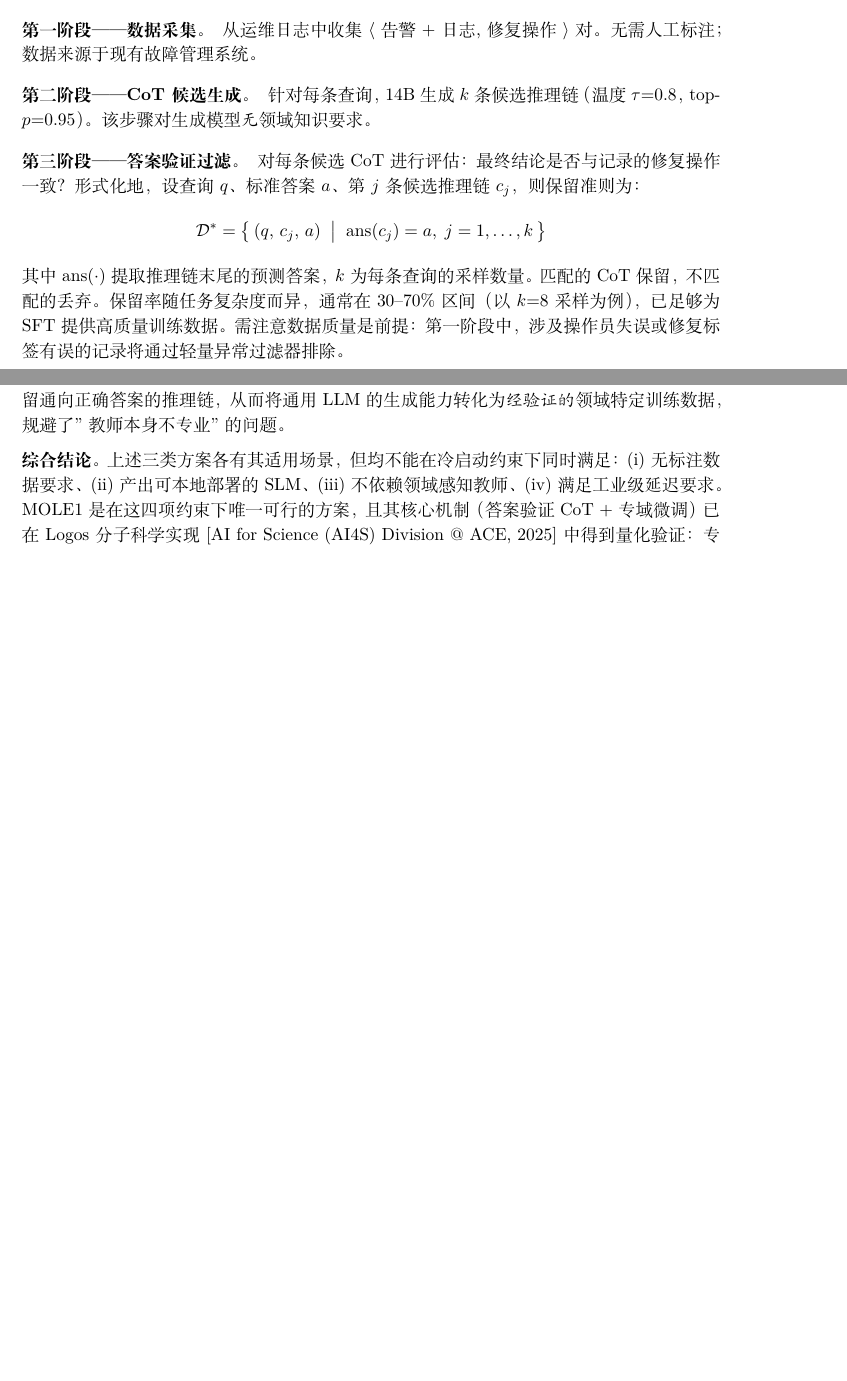
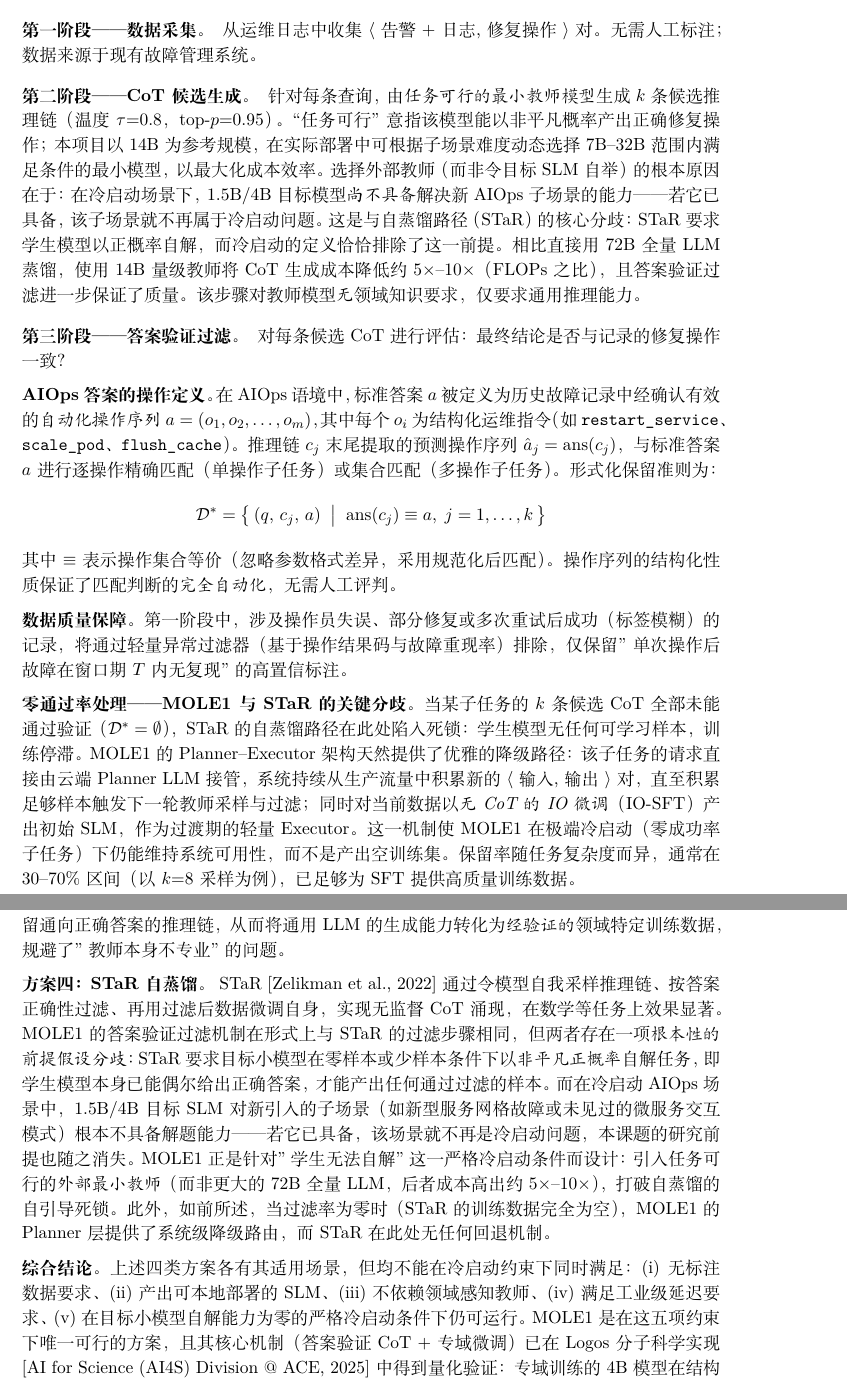
Before and after one commit to DataLab-atom/LatexAliBaBa, a LaTeX document (main.tex): two parts of pages 5 and 8 of 13 before the commit and two parts of pages 5 and 9 of 14 after it, joined at a grey line, cut so that both start at the same text, the shorter picture padded with empty space. Compiled offline with XeLaTeX.

Commit message:
Address reviewer concerns: STaR differentiation, AIOps answer definition, MCP scope
- Clarify 14B teacher as minimum-capable unit (not arbitrary): exponentially
  cheaper than 72B distillation; self-distillation (STaR) is infeasible in
  cold-start because the target 1.5B/4B model cannot self-solve novel AIOps
  sub-tasks by definition of cold-start
- Formalize AIOps answer verification: answer a defined as structured
  automated operation sequence (o1,...,om); matching is exact set-equivalence
  after normalization, fully automated without human judgment
- Add zero-pass-rate handling as MOLE1 strength vs STaR weakness: when all k
  candidates fail filtering, MOLE1 falls back to Planner routing + IO-SFT
  bridge; STaR deadlocks with empty training set
- Add "方案四：STaR自蒸馏" in discussion section: explicit head-to-head
  comparison making the fundamental assumption divergence clear to reviewers
- Downgrade MCP encapsulation from research goal O3 to engineering deliverable:
  tool-call packaging is engineering, not research; preserves patent claim
- Update five-constraint summary in conclusion to include cold-start condition (v)

https://claude.ai/code/session_018voihYQdxXscZcc7G8ckrH

```diff
--- a/main.tex
+++ b/main.tex
@@ -268,22 +271,52 @@ $\langle$输入, 输出$\rangle$ 对，且 (ii) 答案正确性可自动验证
         从运维日志中收集 $\langle$告警+日志, 修复操作$\rangle$ 对。
         无需人工标注；数据来源于现有故障管理系统。
   \item[第二阶段——CoT 候选生成。]
-        针对每条查询，14B 生成 $k$ 条候选推理链
-        （温度 $\tau{=}0.8$，top-$p{=}0.95$）。该步骤对生成模型\emph{无}领域知识要求。
+        针对每条查询，由\emph{任务可行的最小教师模型}生成 $k$ 条候选推理链
+        （温度 $\tau{=}0.8$，top-$p{=}0.95$）。
+        ``任务可行''意指该模型能以非平凡概率产出正确修复操作；
+        本项目以 14B 为参考规模，在实际部署中可根据子场景难度动态选择
+        7B--32B 范围内满足条件的最小模型，以最大化成本效率。
+        选择外部教师（而非令目标 SLM 自举）的根本原因在于：
+        在冷启动场景下，1.5B/4B 目标模型\emph{尚不具备}解决新 AIOps 子场景的能力——
+        若它已具备，该子场景就不再属于冷启动问题。
+        这是与自蒸馏路径（STaR）的核心分歧：STaR 要求学生模型以正概率自解，
+        而冷启动的定义恰恰排除了这一前提。
+        相比直接用 72B 全量 LLM 蒸馏，使用 14B 量级教师将 CoT 生成成本降低约
+        $5{\times}$--$10{\times}$（FLOPs 之比），且答案验证过滤进一步保证了质量。
+        该步骤对教师模型\emph{无}领域知识要求，仅要求通用推理能力。
   \item[第三阶段——答案验证过滤。]
         对每条候选 CoT 进行评估：最终结论是否与记录的修复操作一致？
-        形式化地，设查询 $q$、标准答案 $a$、第 $j$ 条候选推理链 $c_j$，
-        则保留准则为：
+
+        \textbf{AIOps 答案的操作定义。}
+        在 AIOps 语境中，标准答案 $a$ 被定义为历史故障记录中经确认有效的\emph{自动化操作序列}
+        $a = (o_1, o_2, \ldots, o_m)$，其中每个 $o_i$ 为结构化运维指令
+        （如 \texttt{restart\_service}、\texttt{scale\_pod}、\texttt{flush\_cache}）。
+        推理链 $c_j$ 末尾提取的预测操作序列 $\hat{a}_j = \mathrm{ans}(c_j)$，
+        与标准答案 $a$ 进行逐操作精确匹配（单操作子任务）或集合匹配（多操作子任务）。
+        形式化保留准则为：
         \[
           \mathcal{D}^* = \bigl\{\,(q,\, c_j,\, a)\;\bigm|\;
-            \mathrm{ans}(c_j) = a,\; j = 1,\ldots,k\,\bigr\}
+            \mathrm{ans}(c_j) \equiv a,\; j = 1,\ldots,k\,\bigr\}
         \]
-        其中 $\mathrm{ans}(\cdot)$ 提取推理链末尾的预测答案，$k$ 为每条查询的采样数量。
-        匹配的 CoT 保留，不匹配的丢弃。
+        其中 $\equiv$ 表示操作集合等价（忽略参数格式差异，采用规范化后匹配）。
+        操作序列的结构化性质保证了匹配判断的\emph{完全自动化}，无需人工评判。
+
+        \textbf{数据质量保障。}
+        第一阶段中，涉及操作员失误、部分修复或多次重试后成功（标签模糊）的记录，
+        将通过轻量异常过滤器（基于操作结果码与故障重现率）排除，
+        仅保留"单次操作后故障在窗口期 $T$ 内无复现"的高置信标注。
+
+        \textbf{零通过率处理——MOLE1 与 STaR 的关键分歧。}
+        当某子任务的 $k$ 条候选 CoT 全部未能通过验证（$\mathcal{D}^* = \emptyset$），
+        STaR 的自蒸馏路径在此处陷入死锁：学生模型无任何可学习样本，训练停滞。
+        MOLE1 的 Planner--Executor 架构天然提供了优雅的降级路径：
+        该子任务的请求直接由云端 Planner LLM 接管，系统持续从生产流量中
+        积累新的 $\langle$输入, 输出$\rangle$ 对，直至积累足够样本触发下一轮教师采样与过滤；
+        同时对当前数据以\emph{无 CoT 的 IO 微调}（IO-SFT）产出初始 SLM，
+        作为过渡期的轻量 Executor。这一机制使 MOLE1 在极端冷启动（零成功率子任务）下
+        仍能维持系统可用性，而不是产出空训练集。
         保留率随任务复杂度而异，通常在 30--70\% 区间（以 $k{=}8$ 采样为例），
         已足够为 SFT 提供高质量训练数据。
-        需注意数据质量是前提：第一阶段中，涉及操作员失误或修复标签有误的记录
-        将通过轻量异常过滤器排除。
   \item[第四阶段——SLM 微调与 MCP 打包。]
         经验证的三元组通过带 LoRA 的监督微调（SFT）训练紧凑型 SLM。
         训练好的模型被封装为 MCP 合规工具端点，并注册到 Planner 层。
@@ -435,11 +468,28 @@ Planner–Executor 分层设计体现了两种角色的非对称性：
 从而将通用 LLM 的生成能力转化为\emph{经验证的}领域特定训练数据，
 规避了"教师本身不专业"的问题。
 
+\textbf{方案四：STaR 自蒸馏。}
+STaR \citep{star} 通过令模型自我采样推理链、按答案正确性过滤、再用过滤后数据微调自身，
+实现无监督 CoT 涌现，在数学等任务上效果显著。
+MOLE1 的答案验证过滤机制在形式上与 STaR 的过滤步骤相同，
+但两者存在一项\emph{根本性的前提假设分歧}：
+STaR 要求目标小模型在零样本或少样本条件下以\emph{非平凡正概率}自解任务，
+即学生模型本身已能偶尔给出正确答案，才能产出任何通过过滤的样本。
+而在冷启动 AIOps 场景中，1.5B/4B 目标 SLM 对新引入的子场景
+（如新型服务网格故障或未见过的微服务交互模式）根本不具备解题能力——
+若它已具备，该场景就不再是冷启动问题，本课题的研究前提也随之消失。
+MOLE1 正是针对"学生无法自解"这一严格冷启动条件而设计：
+引入任务可行的\emph{外部最小教师}（而非更大的 72B 全量 LLM，
+后者成本高出约 $5{\times}$--$10{\times}$），打破自蒸馏的自引导死锁。
+此外，如前所述，当过滤率为零时（STaR 的训练数据完全为空），
+MOLE1 的 Planner 层提供了系统级降级路由，而 STaR 在此处无任何回退机制。
+
 \textbf{综合结论。}
-上述三类方案各有其适用场景，但均不能在冷启动约束下同时满足：
+上述四类方案各有其适用场景，但均不能在冷启动约束下同时满足：
 (i) 无标注数据要求、(ii) 产出可本地部署的 SLM、
-(iii) 不依赖领域感知教师、(iv) 满足工业级延迟要求。
-MOLE1 是在这四项约束下唯一可行的方案，且其核心机制（答案验证 CoT + 专域微调）
+(iii) 不依赖领域感知教师、(iv) 满足工业级延迟要求、
+(v) 在目标小模型自解能力为零的严格冷启动条件下仍可运行。
+MOLE1 是在这五项约束下唯一可行的方案，且其核心机制（答案验证 CoT + 专域微调）
 已在 Logos 分子科学实现 \citep{logos} 中得到量化验证：专域训练的 4B 模型在结构准确率上
 达到 EM = 0.5588（ChEBI-20），超越规模远大于其的通用 LLM（GPT-5 EM = 0.2488），
 证明了"答案验证 CoT + 专域微调"路径的有效性，且该有效性与具体领域无关。
```
Also changed, not shown: main.tex (9 more changed lines).
